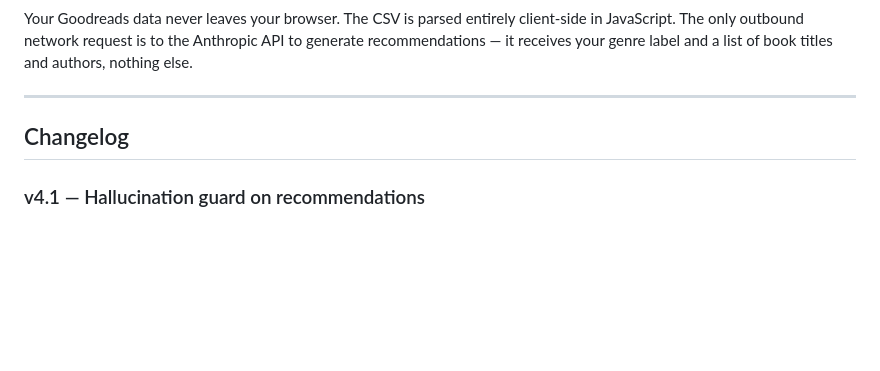
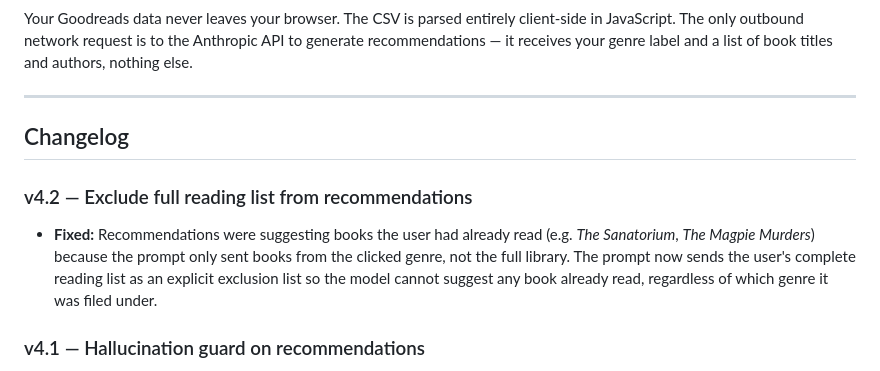
Before and after one commit to dblasing/bookdna, a Markdown page: README.md, the part around the change. Drawn GitHub-style; blank space fills up the shorter version.

Commit message:
Docs: v4.2 full reading list exclusion

```diff
--- a/README.md
+++ b/README.md
@@ -197,6 +197,10 @@ Your Goodreads data never leaves your browser. The CSV is parsed entirely client
 
 ## Changelog
 
+### v4.2 — Exclude full reading list from recommendations
+
+- **Fixed:** Recommendations were suggesting books the user had already read (e.g. *The Sanatorium*, *The Magpie Murders*) because the prompt only sent books from the clicked genre, not the full library. The prompt now sends the user's complete reading list as an explicit exclusion list so the model cannot suggest any book already read, regardless of which genre it was filed under.
+
 ### v4.1 — Hallucination guard on recommendations
 
 - **Fixed:** Recommendation prompt now explicitly instructs the model to only suggest books it is 100% certain exist and have been published. Invented titles, fake author/title combinations, and uncertain books are explicitly forbidden. The model is directed to stick to well-known, widely reviewed works only.
```
